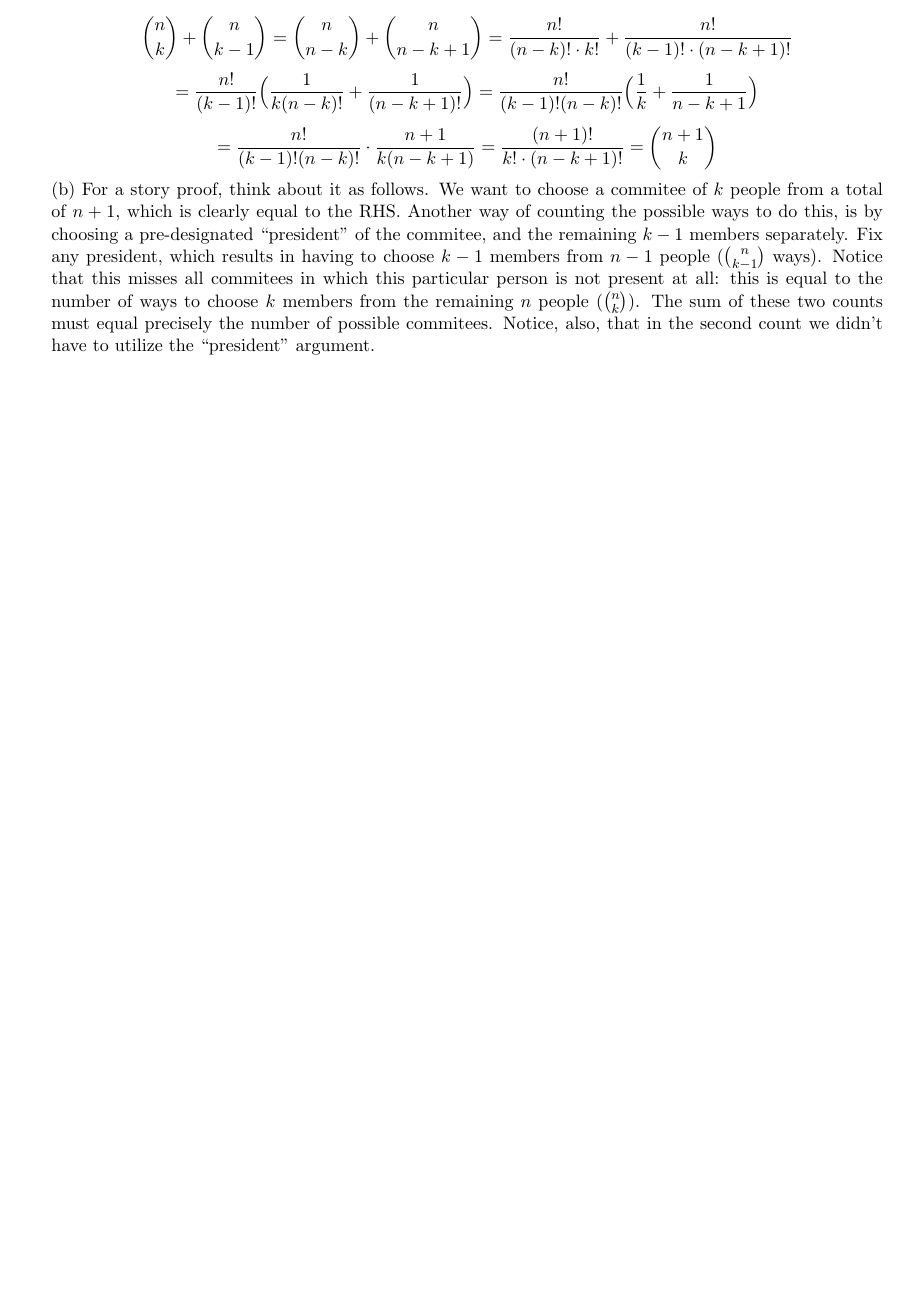
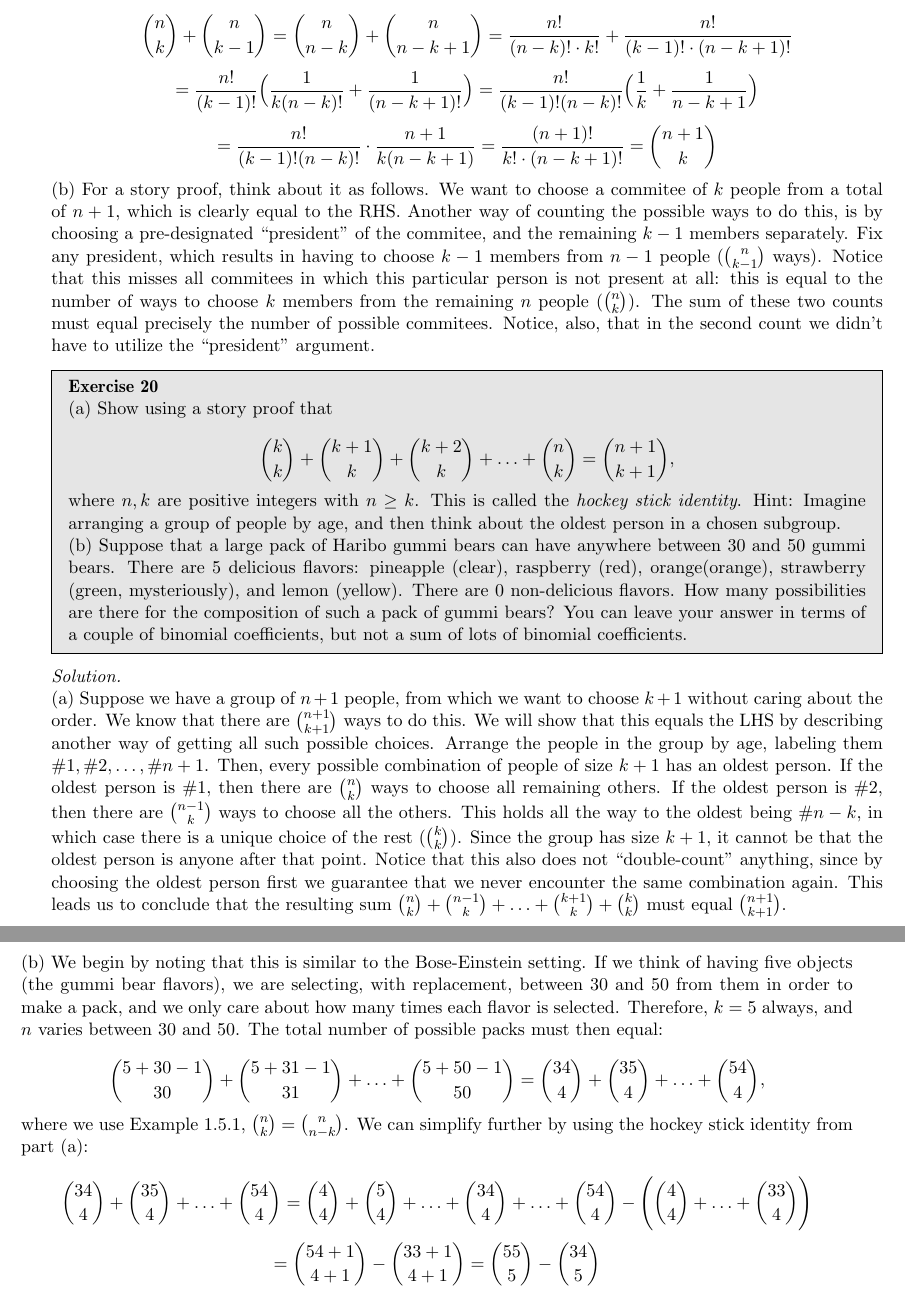
Before and after one commit to geomlyd/math_solutions, a LaTeX thesis (blitzstein_prob/main.tex, which reads blitzstein_prob/ch1.tex): part of page 8 of 8 before the commit and two parts of pages 8 and 9 of 9 after it, the two joined at a grey line, cut so that both start at the same text, the shorter picture padded with empty space. Compiled offline with pdfLaTeX.

Commit message:
Blitzstein Ex. 1.20

```diff
--- a/blitzstein_prob/ch1.tex
+++ b/blitzstein_prob/ch1.tex
@@ -180,3 +180,48 @@
     The sum of these two counts must equal precisely the number of possible commitees.
     Notice, also, that in the second count we didn't have to utilize the ``president'' argument.
 \end{solution}
+
+\begin{exercise}{20}
+    (a) Show using a story proof that
+
+    \[\binom{k}{k} + \binom{k + 1}{k} + \binom{k + 2}{k} + \ldots + \binom{n}{k} = \binom{n + 1}{k + 1},\]
+
+    where $n, k$ are positive integers with $n \geq k$.
+    This is called the \textit{hockey stick identity}.
+    Hint: Imagine arranging a group of people by age, and then think about the oldest person in a chosen subgroup.
+
+    (b) Suppose that a large pack of Haribo gummi bears can have anywhere between 30 and 50 gummi bears.
+    There are 5 delicious flavors: pineapple (clear), raspberry (red), orange(orange), strawberry (green, mysteriously), and lemon (yellow).
+    There are 0 non-delicious flavors.
+    How many possibilities are there for the composition of such a pack of gummi bears?
+    You can leave your answer in terms of a couple of binomial coefficients, but not a sum of lots of binomial coefficients.
+\end{exercise}
+
+\begin{solution}
+
+    (a) Suppose we have a group of $n + 1$ people, from which we want to choose $k + 1$ without caring about the order.
+    We know that there are $\binom{n + 1}{k + 1}$ ways to do this.
+    We will show that this equals the LHS by describing another way of getting all such possible choices.
+    Arrange the people in the group by age, labeling them $\#1, \#2, \ldots, \#n + 1$.
+    Then, every possible combination of people of size $k + 1$ has an oldest person.
+    If the oldest person is $\#1$, then there are $\binom{n}{k}$ ways to choose all remaining others.
+    If the oldest person is $\#2$, then there are $\binom{n - 1}{k}$ ways to choose all the others.
+    This holds all the way to the oldest being $\#n - k$, in which case there is a unique choice of the rest ($\binom{k}{k}$).
+    Since the group has size $k + 1$, it cannot be that the oldest person is anyone after that point.
+    Notice that this also does not ``double-count'' anything, since by choosing the oldest person first we guarantee that we never encounter the same combination again.
+    This leads us to conclude that the resulting sum $\binom{n}{k} + \binom{n - 1}{k} + \ldots + \binom{k + 1}{k} + \binom{k}{k}$ must equal $\binom{n + 1}{k + 1}$.
+
+    (b) We begin by noting that this is similar to the Bose-Einstein setting.
+    If we think of having five objects (the gummi bear flavors), we are selecting, with replacement, between 30 and 50 from them in order to make a pack, and we only care about how many times each flavor is selected.
+    Therefore, $k = 5$ always, and $n$ varies between 30 and 50.
+    The total number of possible packs must then equal:
+
+    \[\binom{5 + 30 - 1}{30} + \binom{5 + 31 - 1}{31} + \ldots + \binom{5 + 50 - 1}{50} = \binom{34}{4} + \binom{35}{4} + \ldots + \binom{54}{4},\]
+
+    where we use Example 1.5.1, $\binom{n}{k} = \binom{n}{n - k}$.
+    We can simplify further by using the hockey stick identity from part (a):
+
+    \[\binom{34}{4} + \binom{35}{4} + \ldots + \binom{54}{4} = \binom{4}{4} + \binom{5}{4} + \ldots + \binom{34}{4} + \ldots + \binom{54}{4} - \Biggl(\binom{4}{4} + \ldots + \binom{33}{4}\Biggr)\]
+    \[= \binom{54 + 1}{4 + 1} - \binom{33 + 1}{4 + 1} = \binom{55}{5} - \binom{34}{5}\]
+
+\end{solution}
```
Also changed, not shown: blitzstein_prob/main.pdf.
